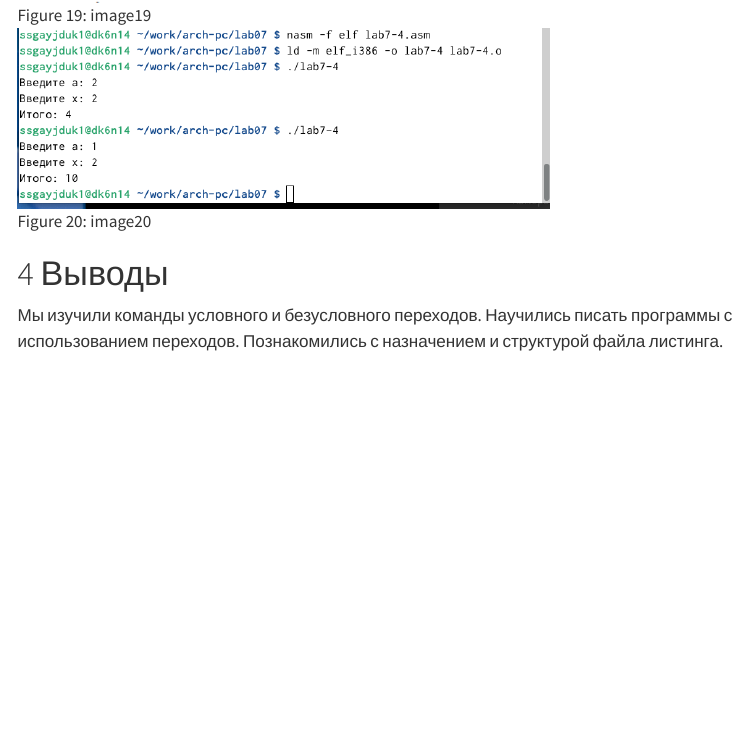
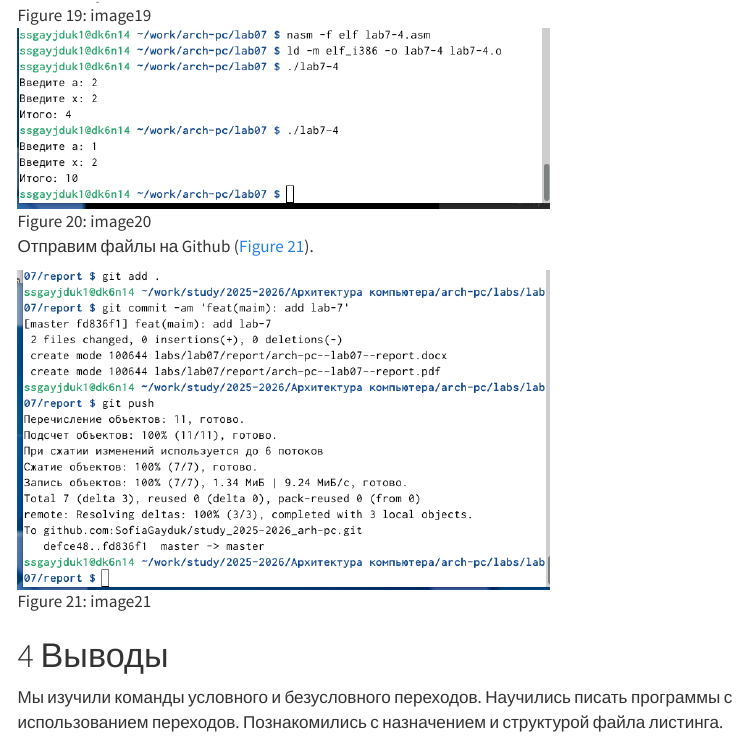
Before and after one commit to SofiaGayduk/study_2025-2026_arh-pc, a Quarto document (labs/lab07/report/arch-pc--lab07--report.qmd): the page in a window 1100 px wide, from 5980 px down. Rendered offline with R 4.5, knitr and Pandoc in place of Quarto, with nearby package versions; menus at the side of the page are left out.

Commit message:
feat(maim): add lab-7

```diff
--- a/labs/lab07/report/arch-pc--lab07--report.qmd
+++ b/labs/lab07/report/arch-pc--lab07--report.qmd
@@ -145,6 +145,11 @@ call sread - это вызов подпрограммы из внешнего ф
 
 ![image20](image/image20.jpg){#fig-020 width=70%}
 
+Отправим файлы на Github ([рис. @fig-021]).
+
+![image21](image/image21.jpg){#fig-021 width=70%}
+
+
 # Выводы
 
 Мы изучили команды условного и безусловного переходов. Научились писать программы с использованием переходов. Познакомились с назначением и структурой файла листинга.
```
Also changed, not shown: labs/lab07/report/arch-pc--lab07--report.pdf, labs/lab07/report/image/image21.jpg (added), 1 other file.
